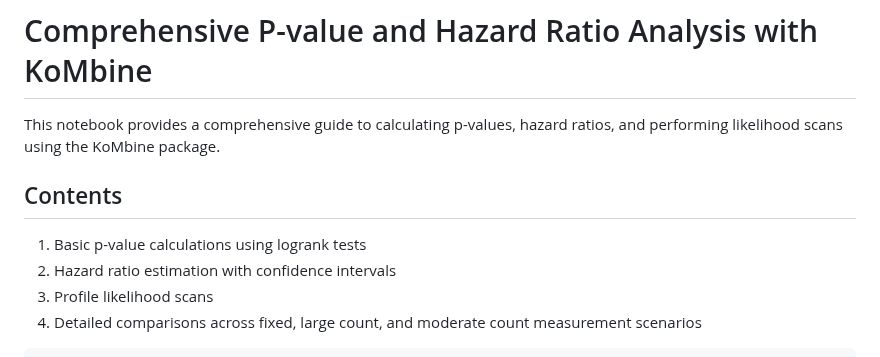
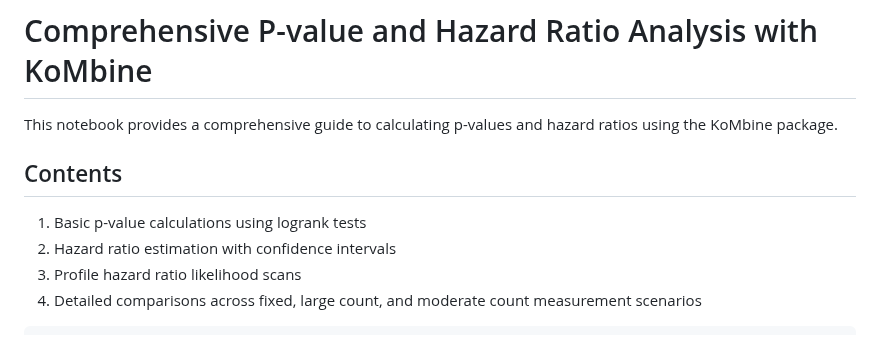
Before and after one commit to AstroPathJHU/KoMbine, a Markdown page: docs/kombine/04_analysis_demo.md, the part around the change. Drawn GitHub-style.

Commit message:
little rewording

````diff
--- a/docs/kombine/04_analysis_demo.md
+++ b/docs/kombine/04_analysis_demo.md
@@ -15,12 +15,12 @@ jupyter:
 
 # Comprehensive P-value and Hazard Ratio Analysis with KoMbine
 
-This notebook provides a comprehensive guide to calculating p-values, hazard ratios, and performing likelihood scans using the KoMbine package.
+This notebook provides a comprehensive guide to calculating p-values and hazard ratios using the KoMbine package.
 
 ## Contents
 1. Basic p-value calculations using logrank tests
 2. Hazard ratio estimation with confidence intervals
-3. Profile likelihood scans
+3. Profile hazard ratio likelihood scans
 4. Detailed comparisons across fixed, large count, and moderate count measurement scenarios
 
 ```python
````
